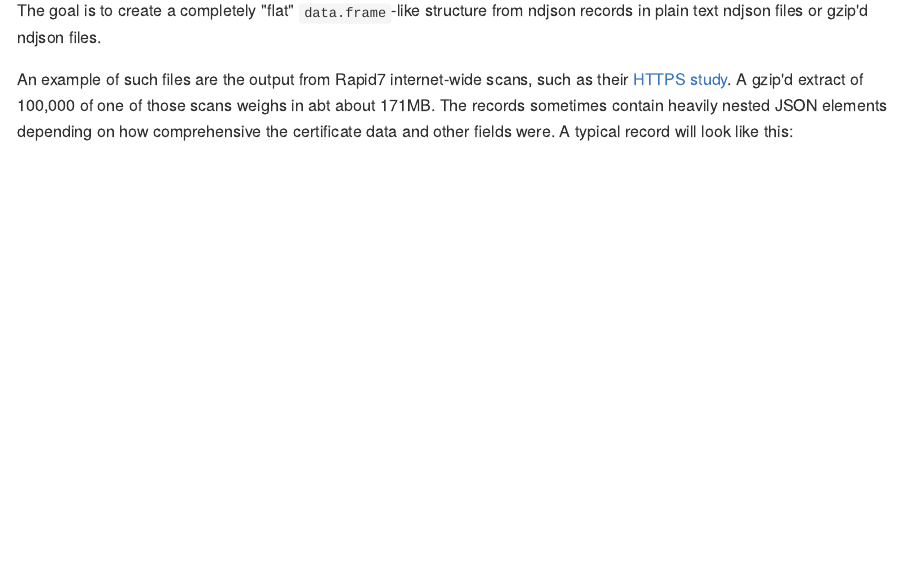
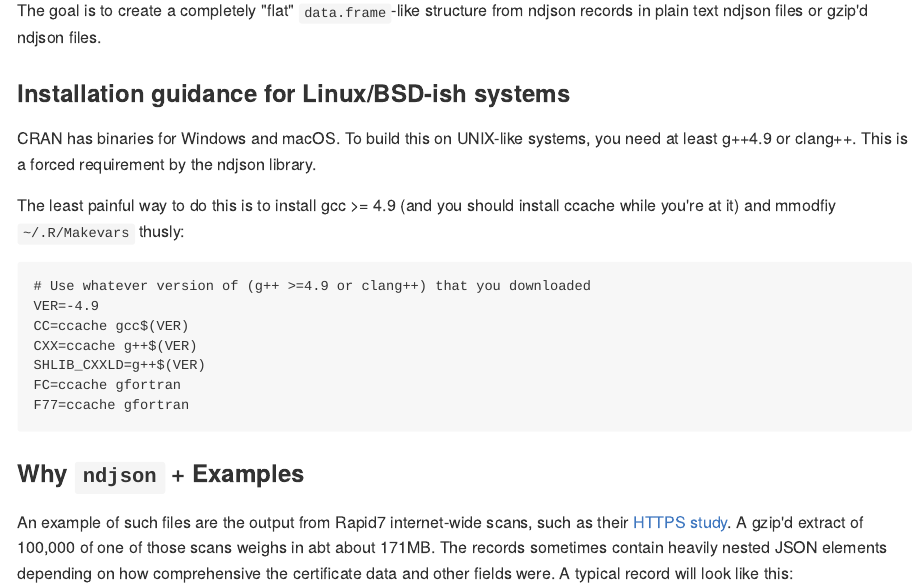
Before and after one commit to hrbrmstr/ndjson, an R Markdown document (README.Rmd): the page in a window 1100 px wide, from 100 px down. The pictures show the output file README.md that the author committed with the source, drawn offline in the style of GitHub; badge pictures from the web are left out.

```diff
--- a/.travis.yml
+++ b/.travis.yml
@@ -12,6 +12,10 @@
           packages: ['g++-4.9']
       env: COMPILER=g++-4.9
 
+before_script:
+  - mkdir -p ~/.R
+  - echo "VkVSPS00LjgNCkNDPWNjYWNoZSBnY2MkKFZFUikNCkNYWD1jY2FjaGUgZysrJChWRVIpDQpTSExJQl9DWFhMRD1nKyskKFZFUikNCkZDPWNjYWNoZSBnZm9ydHJhbg0KRjc3PWNjYWNoZSBnZm9ydHJhbg0K" | base64 -d > ~/.R/Makevars
+
 env:
  global:
    - CRAN: http://cran.rstudio.com
--- a/README.Rmd
+++ b/README.Rmd
@@ -4,12 +4,28 @@
 [![Travis-CI Build Status](https://travis-ci.org/hrbrmstr/ndjson.svg?branch=master)](https://travis-ci.org/hrbrmstr/ndjson)
 [![CRAN_Status_Badge](http://www.r-pkg.org/badges/version/ndjson)](https://cran.r-project.org/package=ndjson)  ![downloads](http://cranlogs.r-pkg.org/badges/grand-total/ndjson)
 
-
 `ndjson` : Wicked-fast Streaming JSON ('ndjson') Reader
 
 Rcpp/C++11 wrapper for <https://github.com/nlohmann/json>
 
 The goal is to create a completely "flat" `data.frame`-like structure from ndjson records in plain text ndjson files or gzip'd ndjson files.
+
+### Installation guidance for Linux/BSD-ish systems
+
+CRAN has binaries for Windows and macOS. To build this on UNIX-like
+systems, you need at least g++4.9 or clang++. This is a forced requirement by the ndjson library.
+
+The least painful way to do this is to install gcc >= 4.9 (and you should install ccache while you're at it) and mmodfiy `~/.R/Makevars` thusly:
+
+    # Use whatever version of (g++ >=4.9 or clang++) that you downloaded
+    VER=-4.9
+    CC=ccache gcc$(VER)
+    CXX=ccache g++$(VER)
+    SHLIB_CXXLD=g++$(VER)
+    FC=ccache gfortran
+    F77=ccache gfortran
+
+### Why `ndjson` + Examples
 
 An example of such files are the output from Rapid7 internet-wide scans, such as their [HTTPS study](https://scans.io/study/sonar.https). A gzip'd extract of 100,000 of one of those scans weighs in abt about 171MB. The records sometimes contain heavily nested JSON elements depending on how comprehensive the certificate data and other fields were. A typical record will look like this:
 
```
Also changed, not shown: README.md, 1 other file.
